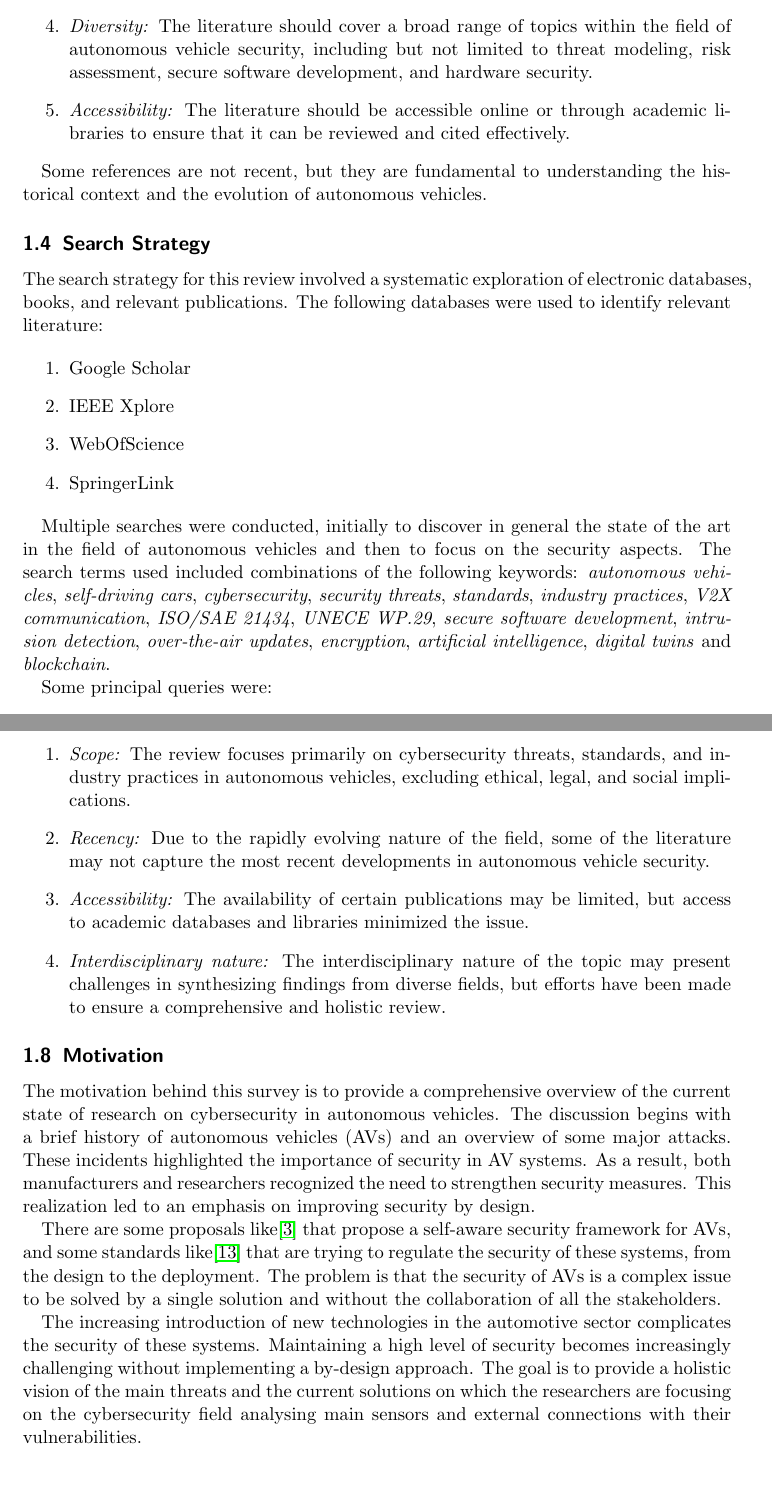
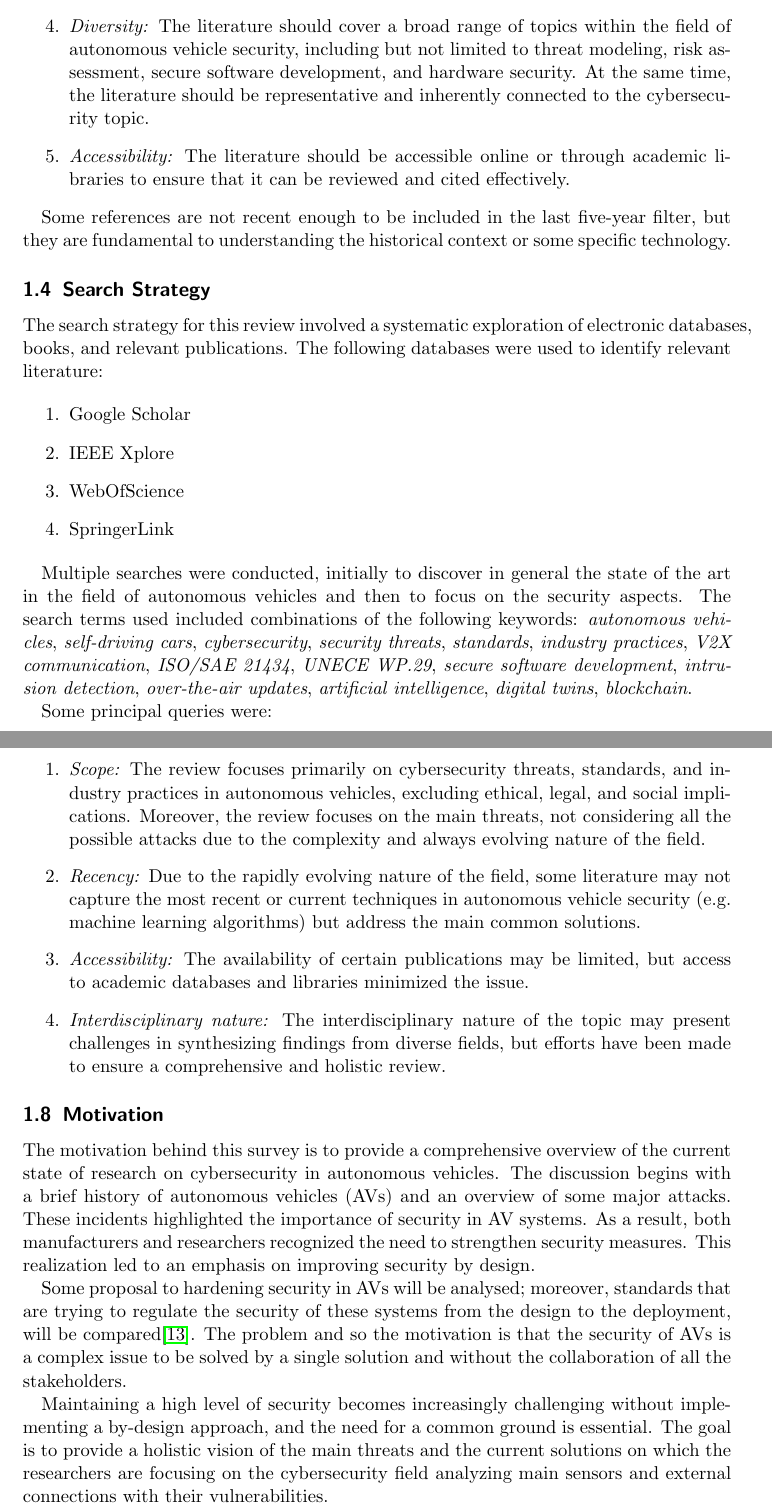
Before and after one commit to paga16-hash/survey-ise, a LaTeX paper (tex/main.tex, which reads tex/2-methodology.tex): two parts of pages 5 and 8 of 40 before the commit and two parts of pages 5 and 8 of 41 after it, joined at a grey line, cut so that both start at the same text, the shorter picture padded with empty space. Compiled offline with pdfLaTeX.

Commit message:
refinements

```diff
--- a/tex/2-methodology.tex
+++ b/tex/2-methodology.tex
@@ -29,10 +30,11 @@ The selection criteria for the literature review are as follows:
     \item \textit{Quality:} The literature should be published in reputable journals, conference proceedings, or books, ensuring high academic and technical standards.
     \item \textit{Recency:} The literature should be recent (published within the last five years) to reflect the latest developments in the field.
     \item \textit{Diversity:} The literature should cover a broad range of topics within the field of autonomous vehicle security, including but not limited to threat modeling, risk assessment, secure software development, and hardware security.
+    At the same time, the literature should be representative and inherently connected to the cybersecurity topic.
     \item \textit{Accessibility:} The literature should be accessible online or through academic libraries to ensure that it can be reviewed and cited effectively.
 \end{enumerate}
 
-Some references are not recent, but they are fundamental to understanding the historical context and the evolution of autonomous vehicles.
+Some references are not recent enough to be included in the last five-year filter, but they are fundamental to understanding the historical context or some specific technology.
 
 \subsection{Search Strategy}\label{subsec:search-strategy}
 
@@ -48,7 +50,21 @@ The following databases were used to identify relevant literature:
 
 Multiple searches were conducted, initially to discover in general the state of the art in the field of autonomous vehicles and then to focus on the security aspects.
 The search terms used included combinations of the following keywords:
-\textit{autonomous vehicles}, \textit{self-driving cars}, \textit{cybersecurity}, \textit{security threats}, \textit{standards}, \textit{industry practices}, \textit{V2X communication}, \textit{ISO/SAE 21434}, \textit{UNECE WP.29}, \textit{secure software development}, \textit{intrusion detection}, \textit{over-the-air updates}, \textit{encryption}, \textit{artificial intelligence}, \textit{digital twins} and \textit{blockchain}.
+\textit{autonomous vehicles},
+\textit{self-driving cars},
+\textit{cybersecurity},
+\textit{security threats},
+\textit{standards},
+\textit{industry practices},
+\textit{V2X communication},
+\textit{ISO/SAE 21434},
+\textit{UNECE WP.29},
+\textit{secure software development},
+\textit{intrusion detection},
+\textit{over-the-air updates},
+\textit{artificial intelligence},
+\textit{digital twins},
+\textit{blockchain}.
 
 Some principal queries were:
 \begin{enumerate}
@@ -125,7 +143,8 @@ The following data points were extracted from each source:
 The limitations of this review include the following:
 \begin{enumerate}
     \item \textit{Scope:} The review focuses primarily on cybersecurity threats, standards, and industry practices in autonomous vehicles, excluding ethical, legal, and social implications.
-    \item \textit{Recency:} Due to the rapidly evolving nature of the field, some of the literature may not capture the most recent developments in autonomous vehicle security.
+    Moreover, the review focuses on the main threats, not considering all the possible attacks due to the complexity and always evolving nature of the field.
+    \item \textit{Recency:} Due to the rapidly evolving nature of the field, some literature may not capture the most recent or current techniques in autonomous vehicle security (e.g. machine learning algorithms) but address the main common solutions.
     \item \textit{Accessibility:} The availability of certain publications may be limited, but access to academic databases and libraries minimized the issue.
     \item \textit{Interdisciplinary nature:} The interdisciplinary nature of the topic may present challenges in synthesizing findings from diverse fields, but efforts have been made to ensure a comprehensive and holistic review.
 \end{enumerate}
@@ -138,12 +157,12 @@ These incidents highlighted the importance of security in AV systems.
 As a result, both manufacturers and researchers recognized the need to strengthen security measures.
 This realization led to an emphasis on improving security by design.
 
-There are some proposals like\cite{adu-kyere2023self-aware} that propose a self-aware security framework for AVs, and some standards like\cite{comparison-standard} that are trying to regulate the security of these systems, from the design to the deployment.
-The problem is that the security of AVs is a complex issue to be solved by a single solution and without the collaboration of all the stakeholders.
+Some proposal to hardening security in AVs will be analysed; moreover, standards that are trying to regulate the security of these systems from the design to the deployment, will be compared\cite{comparison-standard}.
+The problem and so the motivation is that the security of AVs is a complex issue to be solved by a single solution and without the collaboration of all the stakeholders.
 
-The increasing introduction of new technologies in the automotive sector complicates the security of these systems.
-Maintaining a high level of security becomes increasingly challenging without implementing a by-design approach.
-The goal is to provide a holistic vision of the main threats and the current solutions on which the researchers are focusing on the cybersecurity field analysing main sensors and external connections with their vulnerabilities.
+Maintaining a high level of security becomes increasingly challenging without implementing a by-design approach, and the need for a common ground is essential.
+The goal is to provide a holistic vision of the main threats and the current solutions on which the researchers are focusing on the cybersecurity field
+analyzing main sensors and external connections with their vulnerabilities.
 
 \subsection{Structure of the Survey}\label{subsec:structure-of-the-survey}
 
```
Also changed, not shown: tex/8-discussion.tex (+1 -1 lines), tex/2-methodology.tex (43 more changed lines).
